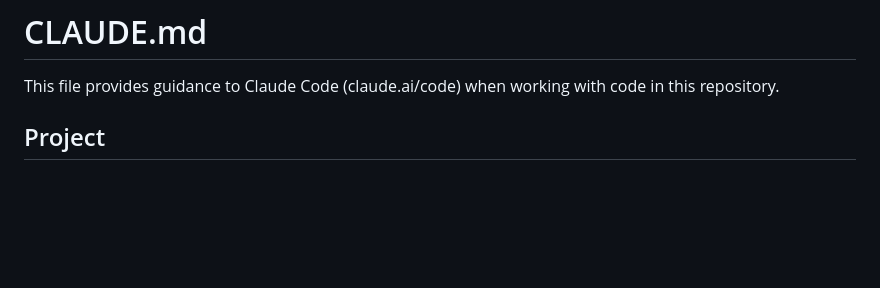
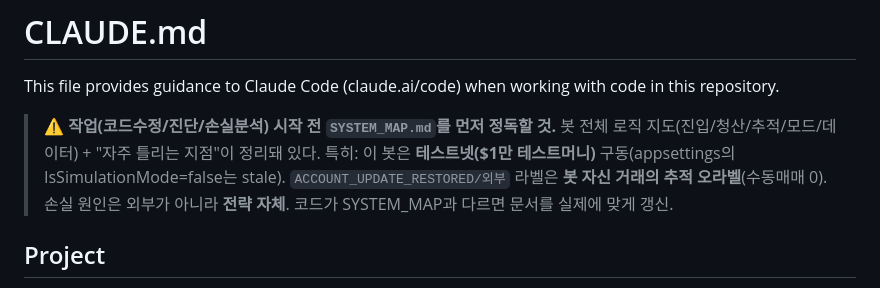
Before and after one commit to ISG-kris79/TradingBot, a Markdown page: CLAUDE.md, the part around the change. Rendered like a GitHub page; blank space fills up the shorter version.

```diff
--- a/CLAUDE.md
+++ b/CLAUDE.md
@@ -1,6 +1,8 @@
 # CLAUDE.md
 
 This file provides guidance to Claude Code (claude.ai/code) when working with code in this repository.
+
+> **⚠️ 작업(코드수정/진단/손실분석) 시작 전 `SYSTEM_MAP.md`를 먼저 정독할 것.** 봇 전체 로직 지도(진입/청산/추적/모드/데이터) + "자주 틀리는 지점"이 정리돼 있다. 특히: 이 봇은 **테스트넷($1만 테스트머니)** 구동(appsettings의 IsSimulationMode=false는 stale). `ACCOUNT_UPDATE_RESTORED/외부` 라벨은 **봇 자신 거래의 추적 오라벨**(수동매매 0). 손실 원인은 외부가 아니라 **전략 자체**. 코드가 SYSTEM_MAP과 다르면 문서를 실제에 맞게 갱신.
 
 ## Project
 
```
Also changed, not shown: SYSTEM_MAP.md (added, +157 -0 lines).
